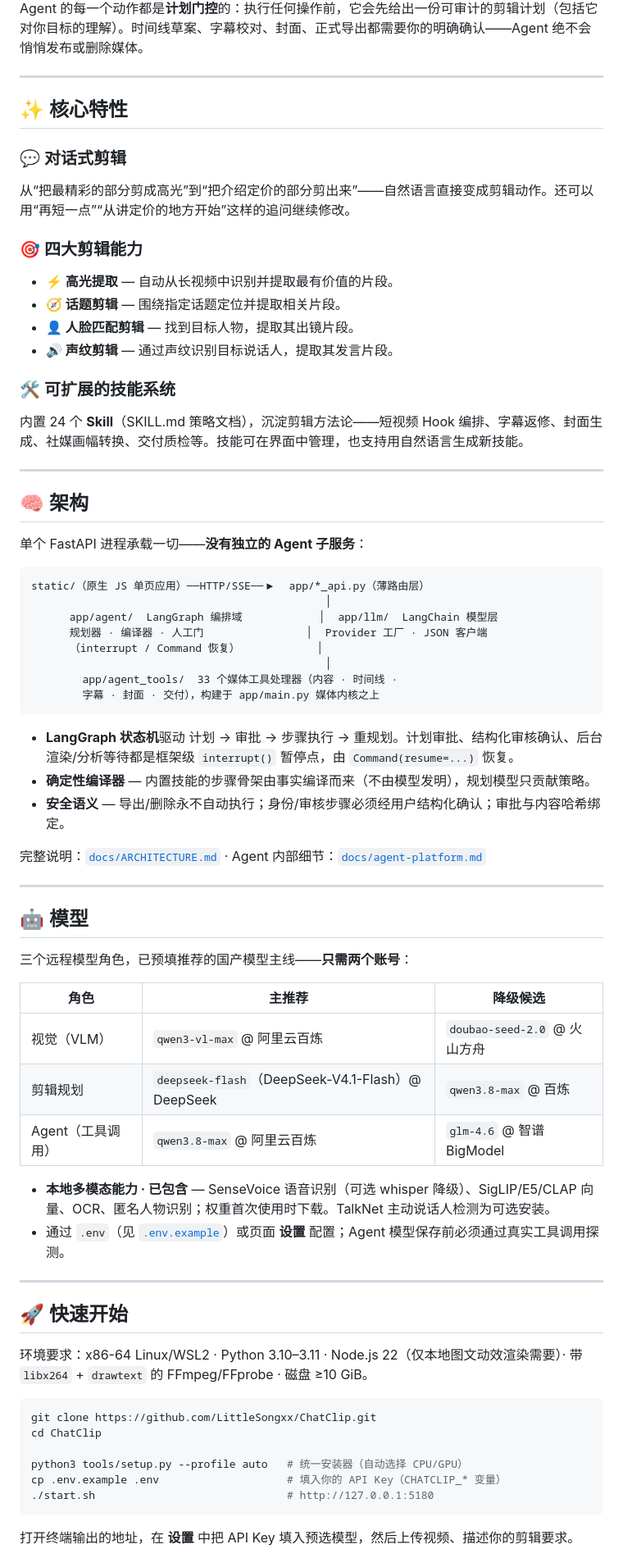
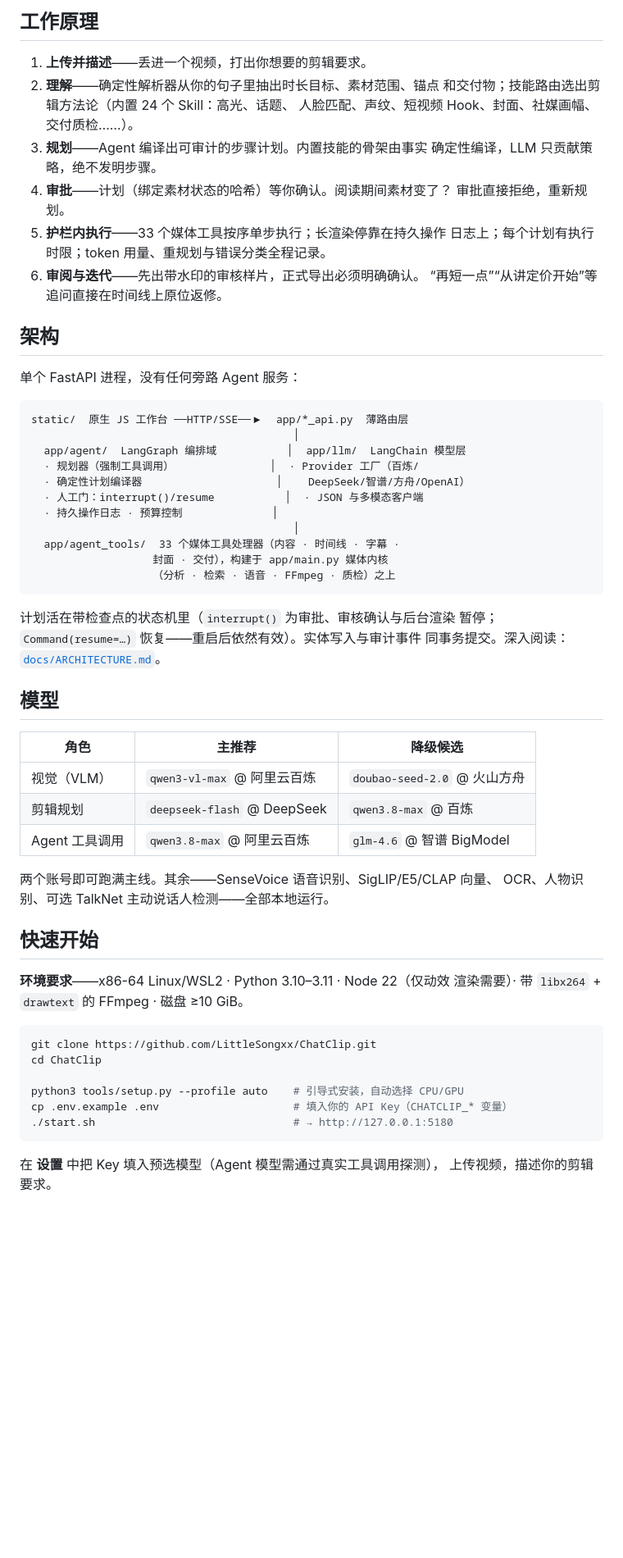
Before and after one commit to LittleSongxx/ChatClip, a Markdown page: README_zh.md, the part around one of its changes. Shown at 82% size. Rendered like a GitHub page; blank space fills up the shorter version.

Commit message:
Rewrite READMEs from scratch around plan-gated agent story

````diff
--- a/README_zh.md
+++ b/README_zh.md
@@ -28,78 +40,67 @@ ChatClip 是一个**AI 视频剪辑 Agent**。你不需要在时间线上拖动
 </div>
 
-Agent 的每一个动作都是**计划门控**的：执行任何操作前，它会先给出一份可审计的剪辑计划（包括它对你目标的理解）。时间线草案、字幕校对、封面、正式导出都需要你的明确确认——Agent 绝不会悄悄发布或删除媒体。
+## 工作原理
 
----
+1. **上传并描述**——丢进一个视频，打出你想要的剪辑要求。
+2. **理解**——确定性解析器从你的句子里抽出时长目标、素材范围、锚点
+   和交付物；技能路由选出剪辑方法论（内置 24 个 Skill：高光、话题、
+   人脸匹配、声纹、短视频 Hook、封面、社媒画幅、交付质检……）。
+3. **规划**——Agent 编译出可审计的步骤计划。内置技能的骨架由事实
+   确定性编译，LLM 只贡献策略，绝不发明步骤。
+4. **审批**——计划（绑定素材状态的哈希）等你确认。阅读期间素材变了？
+   审批直接拒绝，重新规划。
+5. **护栏内执行**——33 个媒体工具按序单步执行；长渲染停靠在持久操作
+   日志上；每个计划有执行时限；token 用量、重规划与错误分类全程记录。
+6. **审阅与迭代**——先出带水印的审核样片，正式导出必须明确确认。
+   “再短一点”“从讲定价开始”等追问直接在时间线上原位返修。
 
-## ✨ 核心特性
+## 架构
 
-### 💬 对话式剪辑
-
-从“把最精彩的部分剪成高光”到“把介绍定价的部分剪出来”——自然语言直接变成剪辑动作。还可以用“再短一点”“从讲定价的地方开始”这样的追问继续修改。
-
-### 🎯 四大剪辑能力
-
-* **⚡ 高光提取** — 自动从长视频中识别并提取最有价值的片段。
-* **🧭 话题剪辑** — 围绕指定话题定位并提取相关片段。
-* **👤 人脸匹配剪辑** — 找到目标人物，提取其出镜片段。
-* **🔊 声纹剪辑** — 通过声纹识别目标说话人，提取其发言片段。
-
-### 🛠️ 可扩展的技能系统
-
-内置 24 个 **Skill**（SKILL.md 策略文档），沉淀剪辑方法论——短视频 Hook 编排、字幕返修、封面生成、社媒画幅转换、交付质检等。技能可在界面中管理，也支持用自然语言生成新技能。
-
----
-
-## 🧠 架构
-
-单个 FastAPI 进程承载一切——**没有独立的 Agent 子服务**：
+单个 FastAPI 进程，没有任何旁路 Agent 服务：
 
 ```
-static/（原生 JS 单页应用）──HTTP/SSE──▶  app/*_api.py（薄路由层）
-                                              │
-      app/agent/  LangGraph 编排域            │  app/llm/  LangChain 模型层
-      规划器 · 编译器 · 人工门                │  Provider 工厂 · JSON 客户端
-      （interrupt / Command 恢复）            │
-                                              │
-        app/agent_tools/  33 个媒体工具处理器（内容 · 时间线 ·
-        字幕 · 封面 · 交付），构建于 app/main.py 媒体内核之上
+static/  原生 JS 工作台 ──HTTP/SSE──▶  app/*_api.py  薄路由层
+                                         │
+  app/agent/  LangGraph 编排域           │  app/llm/  LangChain 模型层
+  · 规划器（强制工具调用）               │  · Provider 工厂（百炼/
+  · 确定性计划编译器                     │    DeepSeek/智谱/方舟/OpenAI）
+  · 人工门：interrupt()/resume           │  · JSON 与多模态客户端
+  · 持久操作日志 · 预算控制              │
+                                         │
+  app/agent_tools/  33 个媒体工具处理器（内容 · 时间线 · 字幕 ·
+                   封面 · 交付），构建于 app/main.py 媒体内核
+                   （分析 · 检索 · 语音 · FFmpeg · 质检）之上
 ```
 
-* **LangGraph 状态机**驱动 计划 → 审批 → 步骤执行 → 重规划。计划审批、结构化审核确认、后台渲染/分析等待都是框架级 `interrupt()` 暂停点，由 `Command(resume=...)` 恢复。
-* **确定性编译器** — 内置技能的步骤骨架由事实编译而来（不由模型发明），规划模型只贡献策略。
-* **安全语义** — 导出/删除永不自动执行；身份/审核步骤必须经用户结构化确认；审批与内容哈希绑定。
+计划活在带检查点的状态机里（`interrupt()` 为审批、审核确认与后台渲染
+暂停；`Command(resume=…)` 恢复——重启后依然有效）。实体写入与审计事件
+同事务提交。深入阅读：[`docs/ARCHITECTURE.md`](./docs/ARCHITECTURE.md)。
 
-完整说明：[`docs/ARCHITECTURE.md`](./docs/ARCHITECTURE.md) · Agent 内部细节：[`docs/agent-platform.md`](./docs/agent-platform.md)
-
----
-
-## 🤖 模型
-
-三个远程模型角色，已预填推荐的国产模型主线——**只需两个账号**：
+## 模型
 
 | 角色 | 主推荐 | 降级候选 |
 |---|---|---|
 | 视觉（VLM） | `qwen3-vl-max` @ 阿里云百炼 | `doubao-seed-2.0` @ 火山方舟 |
-| 剪辑规划 | `deepseek-flash`（DeepSeek-V4.1-Flash）@ DeepSeek | `qwen3.8-max` @ 百炼 |
-| Agent（工具调用） | `qwen3.8-max` @ 阿里云百炼 | `glm-4.6` @ 智谱 BigModel |
+| 剪辑规划 | `deepseek-flash` @ DeepSeek | `qwen3.8-max` @ 百炼 |
+| Agent 工具调用 | `qwen3.8-max` @ 阿里云百炼 | `glm-4.6` @ 智谱 BigModel |
 
-* **本地多模态能力 · 已包含** — SenseVoice 语音识别（可选 whisper 降级）、SigLIP/E5/CLAP 向量、OCR、匿名人物识别；权重首次使用时下载。TalkNet 主动说话人检测为可选安装。
-* 通过 `.env`（见 [`.env.example`](./.env.example)）或页面 **设置** 配置；Agent 模型保存前必须通过真实工具调用探测。
+两个账号即可跑满主线。其余——SenseVoice 语音识别、SigLIP/E5/CLAP 向量、
+OCR、人物识别、可选 TalkNet 主动说话人检测——全部本地运行。
 
----
+## 快速开始
 
-## 🚀 快速开始
-
-环境要求：x86-64 Linux/WSL2 · Python 3.10–3.11 · Node.js 22（仅本地图文动效渲染需要）· 带 `libx264` + `drawtext` 的 FFmpeg/FFprobe · 磁盘 ≥10 GiB。
+**环境要求**——x86-64 Linux/WSL2 · Python 3.10–3.11 · Node 22（仅动效
+渲染需要）· 带 `libx264` + `drawtext` 的 FFmpeg · 磁盘 ≥10 GiB。
 
 ```bash
 git clone https://github.com/LittleSongxx/ChatClip.git
 cd ChatClip
 
-python3 tools/setup.py --profile auto   # 统一安装器（自动选择 CPU/GPU）
-cp .env.example .env                    # 填入你的 API Key（CHATCLIP_* 变量）
-./start.sh                              # http://127.0.0.1:5180
+python3 tools/setup.py --profile auto    # 引导式安装，自动选择 CPU/GPU
+cp .env.example .env                     # 填入你的 API Key（CHATCLIP_* 变量）
+./start.sh                               # → http://127.0.0.1:5180
 ```
 
-打开终端输出的地址，在 **设置** 中把 API Key 填入预选模型，然后上传视频、描述你的剪辑要求。
+在 **设置** 中把 Key 填入预选模型（Agent 模型需通过真实工具调用探测），
+上传视频，描述你的剪辑要求。
 
````
Also changed, not shown: other parts of README_zh.md (+70 -44 lines), README.md (+124 -98 lines).
